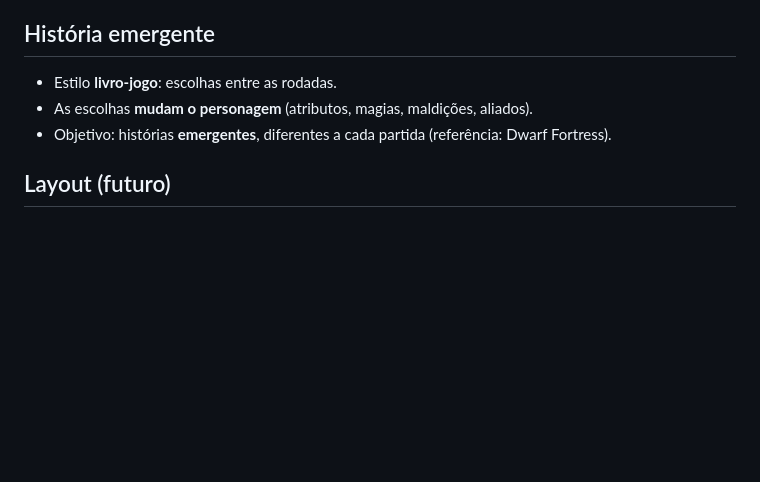
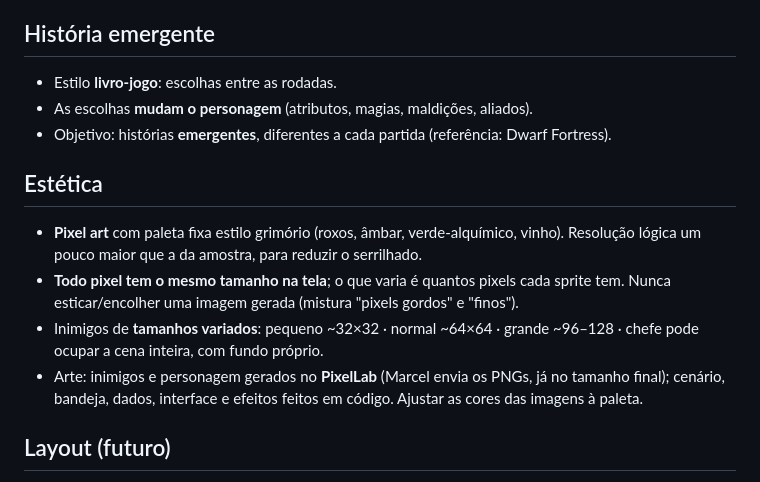
Before and after one commit to marceloluapdev/jogoAindaSemNome, a Markdown page: docs/GAME.md, the part around the change. Rendered like a GitHub page; blank space fills up the shorter version.

Commit message:
Documenta a estética: pixel art, escala fixa de pixel, inimigos de tamanhos variados
Co-Authored-By: Claude Opus 5.5 <noreply@anthropic.com>
Claude-Session: https://claude.ai/code/session_01QBny815BSThFBJQMqLRcS4

```diff
--- a/docs/GAME.md
+++ b/docs/GAME.md
@@ -45,6 +45,16 @@ os resultados com **alquimia e magias** para atingir pontuações cada vez maior
 - As escolhas **mudam o personagem** (atributos, magias, maldições, aliados).
 - Objetivo: histórias **emergentes**, diferentes a cada partida (referência: Dwarf Fortress).
 
+## Estética
+- **Pixel art** com paleta fixa estilo grimório (roxos, âmbar, verde-alquímico, vinho).
+  Resolução lógica um pouco maior que a da amostra, para reduzir o serrilhado.
+- **Todo pixel tem o mesmo tamanho na tela**; o que varia é quantos pixels cada sprite tem.
+  Nunca esticar/encolher uma imagem gerada (mistura "pixels gordos" e "finos").
+- Inimigos de **tamanhos variados**: pequeno ~32×32 · normal ~64×64 · grande ~96–128 ·
+  chefe pode ocupar a cena inteira, com fundo próprio.
+- Arte: inimigos e personagem gerados no **PixelLab** (Marcel envia os PNGs, já no tamanho final);
+  cenário, bandeja, dados, interface e efeitos feitos em código. Ajustar as cores das imagens à paleta.
+
 ## Layout (futuro)
 - Você aparece **de costas, na diagonal** (um pouco do rosto visível); o inimigo de frente.
 - A bandeja pode **entrar e sair da tela** (ex.: sair para mostrar ataques e cenas).
```
